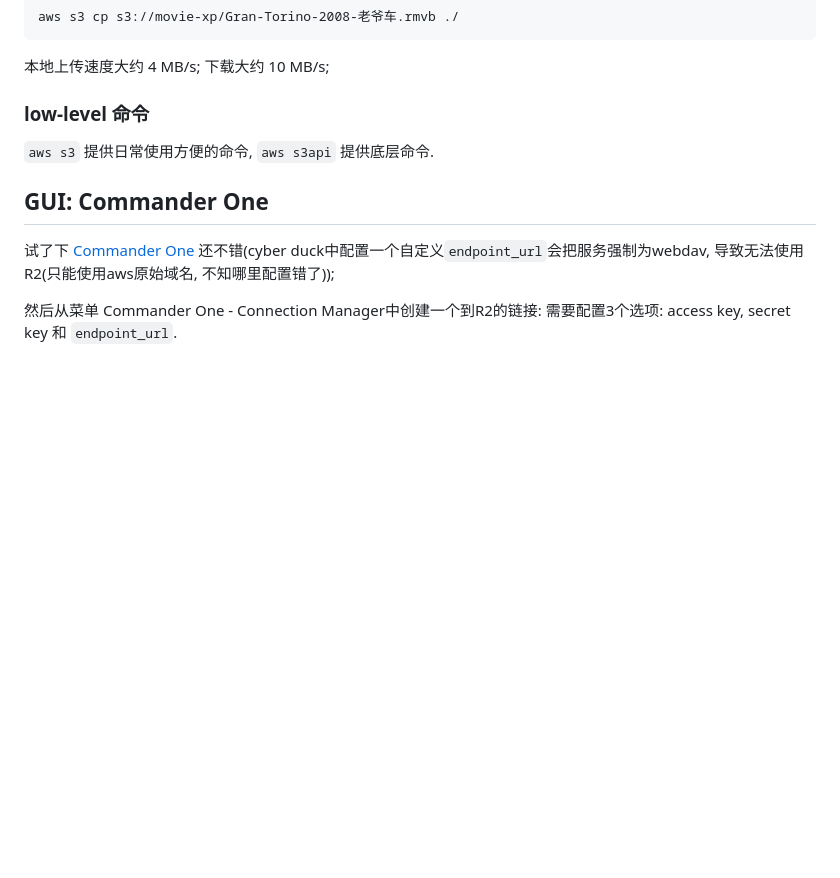
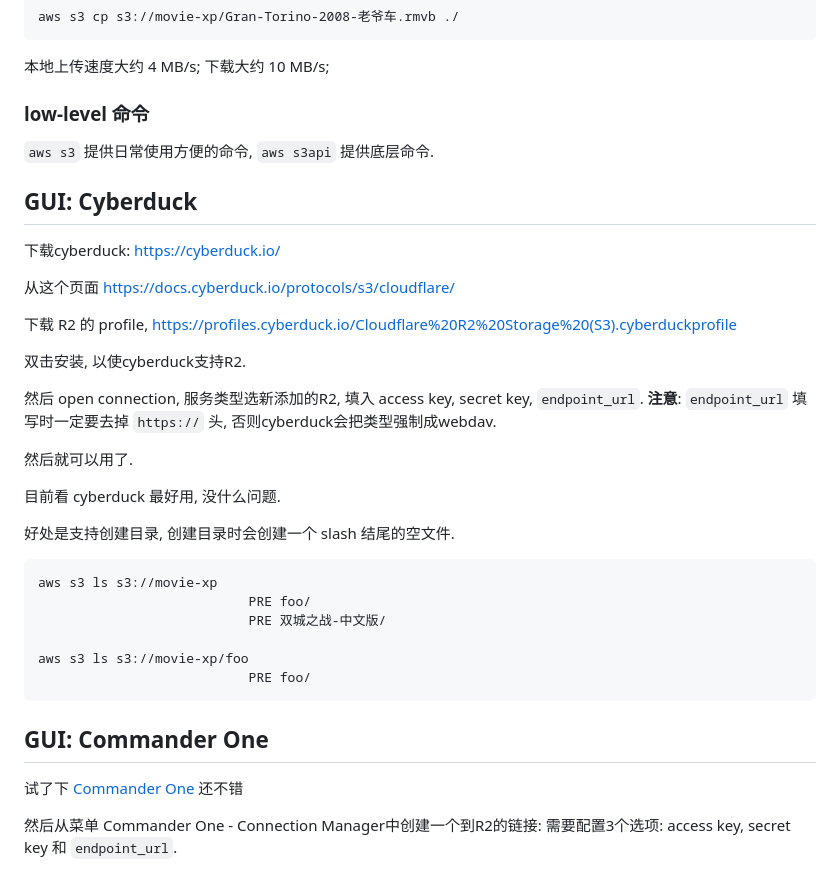
Before and after one commit to drmingdrmer/tips, a Markdown page: tips/用 CloudFlare R2 作为个人存储.md, the part around the change. Rendered like a GitHub page; blank space fills up the shorter version.

Commit message:
M  "tips/用 CloudFlare R2 作为个人存储.md"

````diff
--- a/tips/用 CloudFlare R2 作为个人存储.md
+++ b/tips/用 CloudFlare R2 作为个人存储.md
@@ -144,10 +144,42 @@ aws s3 cp s3://movie-xp/Gran-Torino-2008-老爷车.rmvb ./
 `aws s3` 提供日常使用方便的命令,  `aws s3api` 提供底层命令.
 
 
+## GUI: Cyberduck
+
+下载cyberduck:
+https://cyberduck.io/
+
+从这个页面
+https://docs.cyberduck.io/protocols/s3/cloudflare/
+
+下载 R2 的 profile,
+https://profiles.cyberduck.io/Cloudflare%20R2%20Storage%20(S3).cyberduckprofile
+
+双击安装, 以使cyberduck支持R2.
+
+然后 open connection, 服务类型选新添加的R2, 填入 access key,  secret key,
+`endpoint_url`.
+**注意**: `endpoint_url` 填写时一定要去掉 `https://` 头,
+否则cyberduck会把类型强制成webdav.
+
+然后就可以用了.
+
+目前看 cyberduck 最好用, 没什么问题.
+
+好处是支持创建目录, 创建目录时会创建一个 slash 结尾的空文件.
+
+```
+aws s3 ls s3://movie-xp
+                           PRE foo/
+                           PRE 双城之战-中文版/
+
+aws s3 ls s3://movie-xp/foo
+                           PRE foo/
+```
+
 ## GUI: Commander One
 
-试了下 [Commander One][] 还不错(cyber duck中配置一个自定义`endpoint_url`会把服务强制为webdav,
-导致无法使用R2(只能使用aws原始域名, 不知哪里配置错了));
+试了下 [Commander One][] 还不错
 
 
 然后从菜单 Commander One - Connection Manager中创建一个到R2的链接:
````
